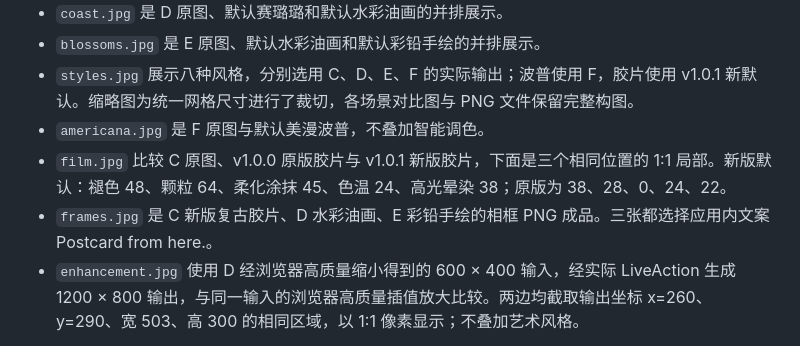
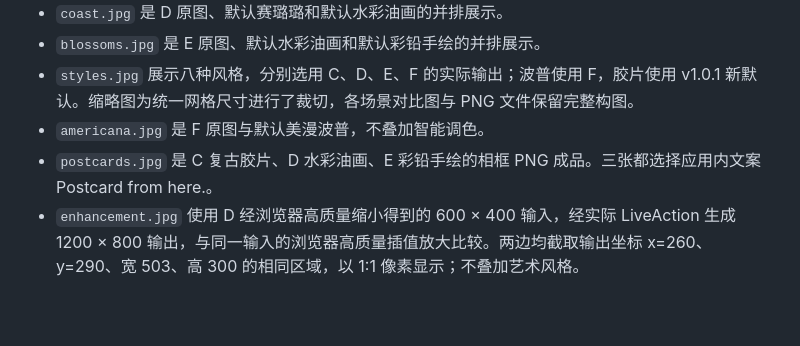
Before and after one commit to feihanwen/pixel-toon-studio, a Markdown page: docs/showcase/SOURCES.md, the part around the change. Rendered like a GitHub page; blank space fills up the shorter version.

```diff
--- a/docs/showcase/SOURCES.md
+++ b/docs/showcase/SOURCES.md
@@ -22,8 +22,7 @@ README 展示的是 Pixel & Toon Studio 实际处理这些照片的结果。照
 - `blossoms.jpg` 是 E 原图、默认水彩油画和默认彩铅手绘的并排展示。
 - `styles.jpg` 展示八种风格，分别选用 C、D、E、F 的实际输出；波普使用 F，胶片使用 v1.0.1 新默认。缩略图为统一网格尺寸进行了裁切，各场景对比图与 PNG 文件保留完整构图。
 - `americana.jpg` 是 F 原图与默认美漫波普，不叠加智能调色。
-- `film.jpg` 比较 C 原图、v1.0.0 原版胶片与 v1.0.1 新版胶片，下面是三个相同位置的 1:1 局部。新版默认：褪色 48、颗粒 64、柔化涂抹 45、色温 24、高光晕染 38；原版为 38、28、0、24、22。
-- `frames.jpg` 是 C 新版复古胶片、D 水彩油画、E 彩铅手绘的相框 PNG 成品。三张都选择应用内文案 Postcard from here.。
+- `postcards.jpg` 是 C 复古胶片、D 水彩油画、E 彩铅手绘的相框 PNG 成品。三张都选择应用内文案 Postcard from here.。
 - `enhancement.jpg` 使用 D 经浏览器高质量缩小得到的 600 × 400 输入，经实际 LiveAction 生成 1200 × 800 输出，与同一输入的浏览器高质量插值放大比较。两边均截取输出坐标 x=260、y=290、宽 503、高 300 的相同区域，以 1:1 像素显示；不叠加艺术风格。
 
 排版图只进行缩放、组合与 JPEG 压缩，没有使用生成式图片、局部修补或额外调色来替代软件效果。
```
Also changed, not shown: README.md (+3 -13 lines), docs/showcase/film.jpg (deleted), docs/showcase/frames.jpg (deleted), docs/showcase/kyoto.jpg, docs/showcase/postcards.jpg (added), docs/showcase/styles.jpg.
